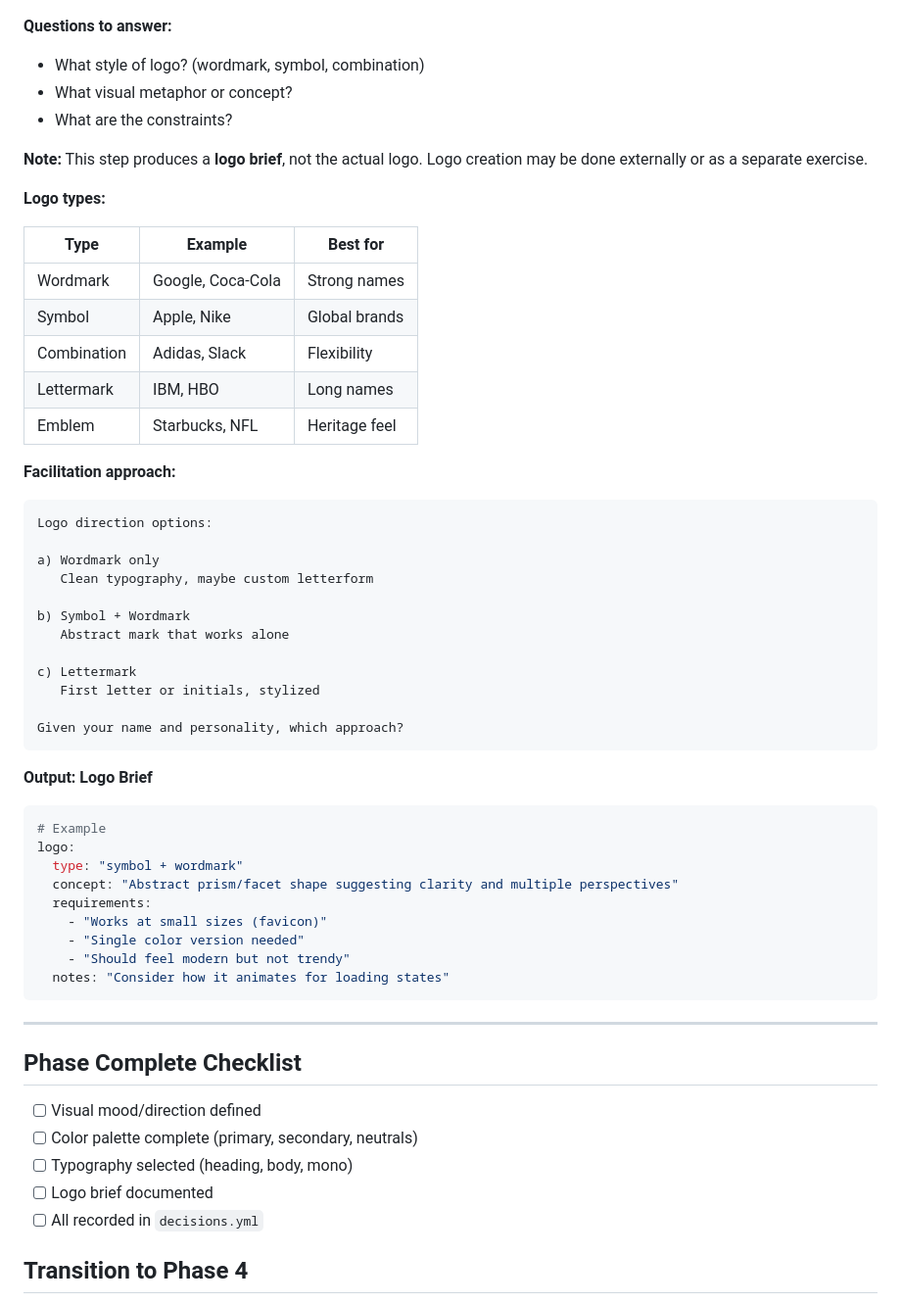
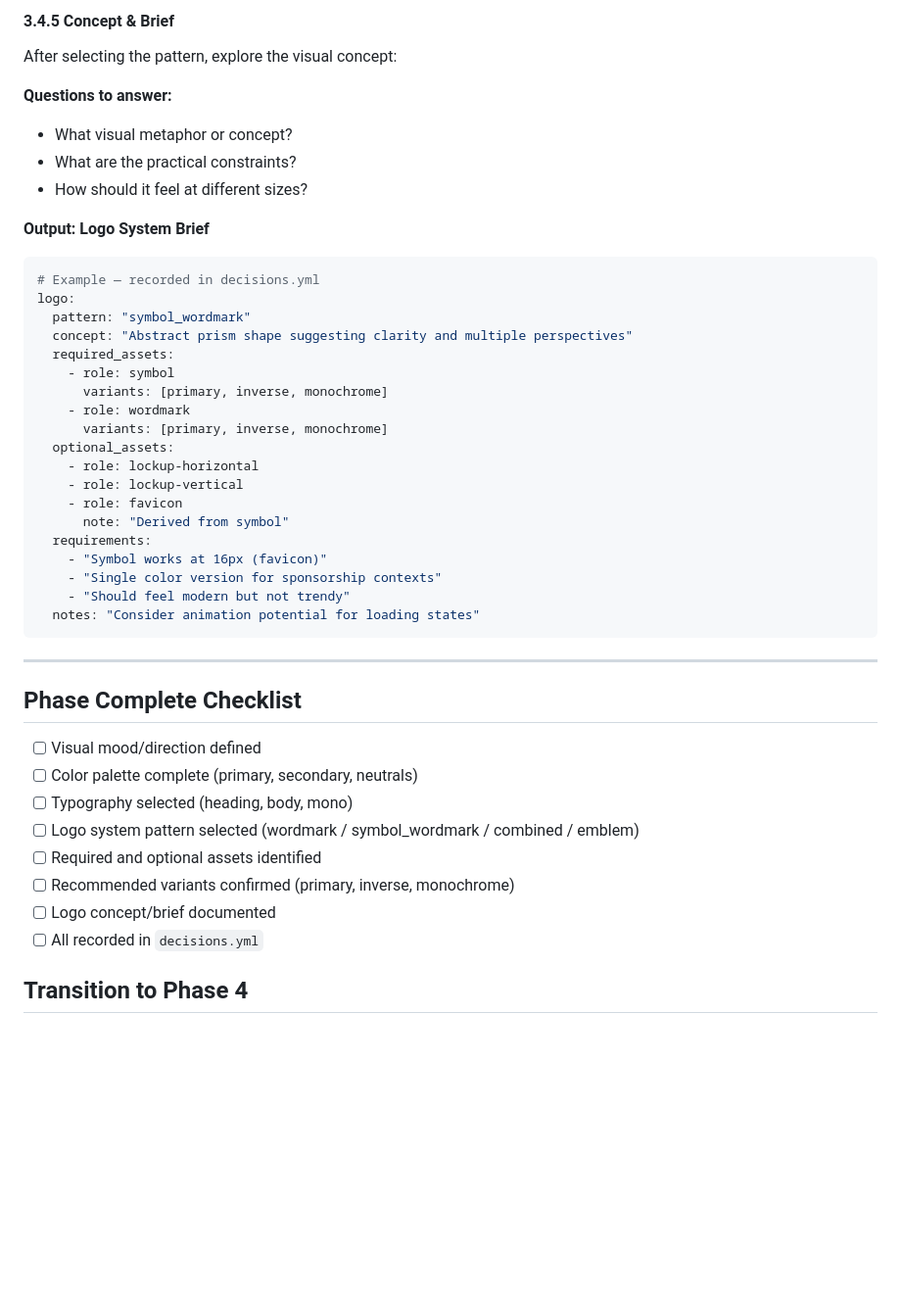
Before and after one commit to brandspec/brandspec, a Markdown page: workshop/phases/03-visual.md, the part around one of its changes. Shown at 98% size. GitHub-like rendering; blank space fills up the shorter version.

````diff
--- a/workshop/phases/03-visual.md
+++ b/workshop/phases/03-visual.md
@@ -358,51 +530,35 @@ tokens:
+#### 3.4.5 Concept & Brief
+
+After selecting the pattern, explore the visual concept:
 
 **Questions to answer:**
 
-- What style of logo? (wordmark, symbol, combination)
 - What visual metaphor or concept?
-- What are the constraints?
+- What are the practical constraints?
+- How should it feel at different sizes?
 
-**Note:** This step produces a **logo brief**, not the actual logo. Logo creation may be done externally or as a separate exercise.
-
-**Logo types:**
-
-| Type | Example | Best for |
-|------|---------|----------|
-| Wordmark | Google, Coca-Cola | Strong names |
-| Symbol | Apple, Nike | Global brands |
-| Combination | Adidas, Slack | Flexibility |
-| Lettermark | IBM, HBO | Long names |
-| Emblem | Starbucks, NFL | Heritage feel |
-
-**Facilitation approach:**
-
-```
-Logo direction options:
-
-a) Wordmark only
-   Clean typography, maybe custom letterform
-
-b) Symbol + Wordmark
-   Abstract mark that works alone
-
-c) Lettermark
-   First letter or initials, stylized
-
-Given your name and personality, which approach?
-```
-
-**Output: Logo Brief**
+**Output: Logo System Brief**
 
 ```yaml
-# Example
+# Example — recorded in decisions.yml
 logo:
-  type: "symbol + wordmark"
-  concept: "Abstract prism/facet shape suggesting clarity and multiple perspectives"
+  pattern: "symbol_wordmark"
+  concept: "Abstract prism shape suggesting clarity and multiple perspectives"
+  required_assets:
+    - role: symbol
+      variants: [primary, inverse, monochrome]
+    - role: wordmark
+      variants: [primary, inverse, monochrome]
+  optional_assets:
+    - role: lockup-horizontal
+    - role: lockup-vertical
+    - role: favicon
+      note: "Derived from symbol"
   requirements:
-    - "Works at small sizes (favicon)"
-    - "Single color version needed"
+    - "Symbol works at 16px (favicon)"
+    - "Single color version for sponsorship contexts"
     - "Should feel modern but not trendy"
-  notes: "Consider how it animates for loading states"
+  notes: "Consider animation potential for loading states"
 ```
 
 ---
@@ -412,7 +568,10 @@ logo:
 - [ ] Visual mood/direction defined
 - [ ] Color palette complete (primary, secondary, neutrals)
 - [ ] Typography selected (heading, body, mono)
-- [ ] Logo brief documented
+- [ ] Logo system pattern selected (wordmark / symbol_wordmark / combined / emblem)
+- [ ] Required and optional assets identified
+- [ ] Recommended variants confirmed (primary, inverse, monochrome)
+- [ ] Logo concept/brief documented
 - [ ] All recorded in `decisions.yml`
 
 ## Transition to Phase 4
````
Also changed, not shown: other parts of workshop/phases/03-visual.md (+173 -1 lines).
